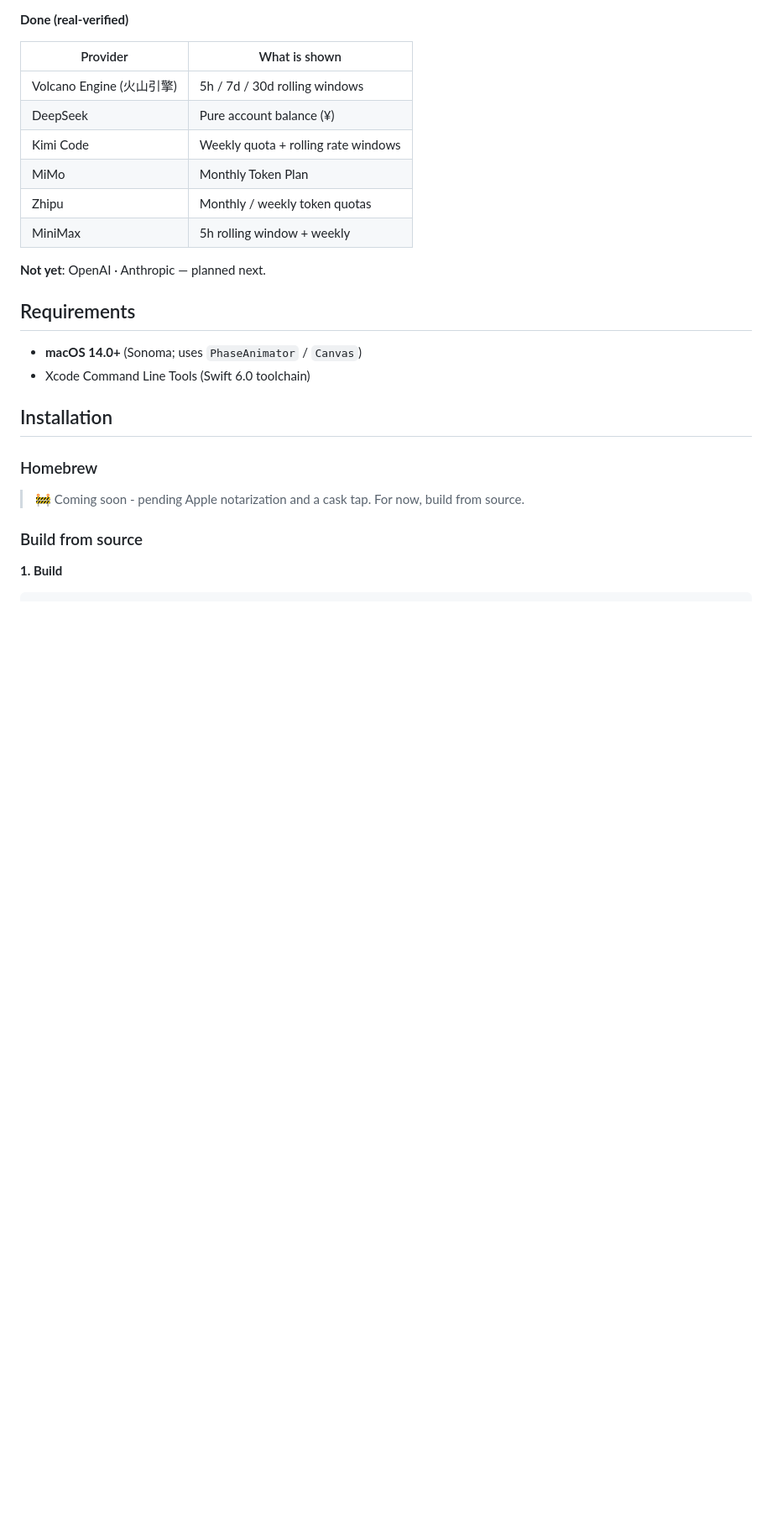
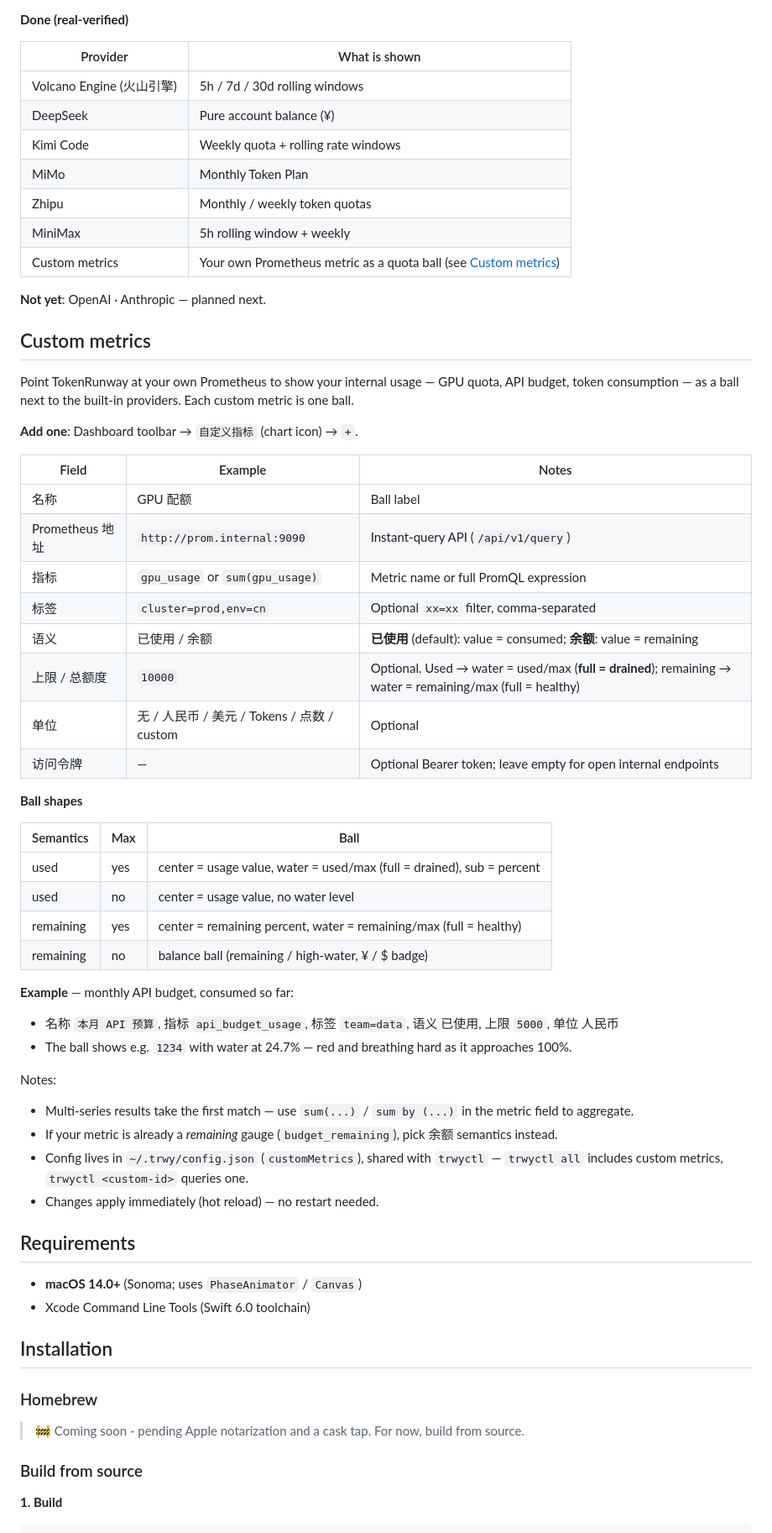
Before and after one commit to kungf/buoy, a Markdown page: README.md, the part around one of its changes. Shown at 84% size. Drawn GitHub-style; blank space fills up the shorter version.

Commit message:
docs: document custom metrics mode in README
Add Custom metrics section (fields, four ball shapes, example, notes),
list custom metrics in the providers table, update architecture adapter
list and test count (219), clarify ATS exemption for internal http
endpoints in Security.

```diff
--- a/README.md
+++ b/README.md
@@ -36,8 +36,46 @@ Adapter-first architecture: every provider maps onto one unified `Quota` model.
 | MiMo | Monthly Token Plan |
 | Zhipu | Monthly / weekly token quotas |
 | MiniMax | 5h rolling window + weekly |
+| Custom metrics | Your own Prometheus metric as a quota ball (see [Custom metrics](#custom-metrics)) |
 
 **Not yet**: OpenAI · Anthropic — planned next.
+
+## Custom metrics
+
+Point TokenRunway at your own Prometheus to show your internal usage — GPU quota, API budget, token consumption — as a ball next to the built-in providers. Each custom metric is one ball.
+
+**Add one**: Dashboard toolbar → `自定义指标` (chart icon) → `+`.
+
+| Field | Example | Notes |
+|---|---|---|
+| 名称 | GPU 配额 | Ball label |
+| Prometheus 地址 | `http://prom.internal:9090` | Instant-query API (`/api/v1/query`) |
+| 指标 | `gpu_usage` or `sum(gpu_usage)` | Metric name or full PromQL expression |
+| 标签 | `cluster=prod,env=cn` | Optional `xx=xx` filter, comma-separated |
+| 语义 | 已使用 / 余额 | **已使用** (default): value = consumed; **余额**: value = remaining |
+| 上限 / 总额度 | `10000` | Optional. Used → water = used/max (**full = drained**); remaining → water = remaining/max (full = healthy) |
+| 单位 | 无 / 人民币 / 美元 / Tokens / 点数 / custom | Optional |
+| 访问令牌 | — | Optional Bearer token; leave empty for open internal endpoints |
+
+**Ball shapes**
+
+| Semantics | Max | Ball |
+|---|---|---|
+| used | yes | center = usage value, water = used/max (full = drained), sub = percent |
+| used | no | center = usage value, no water level |
+| remaining | yes | center = remaining percent, water = remaining/max (full = healthy) |
+| remaining | no | balance ball (remaining / high-water, ¥ / $ badge) |
+
+**Example** — monthly API budget, consumed so far:
+
+- 名称 `本月 API 预算`, 指标 `api_budget_usage`, 标签 `team=data`, 语义 已使用, 上限 `5000`, 单位 人民币
+- The ball shows e.g. `1234` with water at 24.7% — red and breathing hard as it approaches 100%.
+
+Notes:
+- Multi-series results take the first match — use `sum(...)` / `sum by (...)` in the metric field to aggregate.
+- If your metric is already a *remaining* gauge (`budget_remaining`), pick 余额 semantics instead.
+- Config lives in `~/.trwy/config.json` (`customMetrics`), shared with `trwyctl` — `trwyctl all` includes custom metrics, `trwyctl <custom-id>` queries one.
+- Changes apply immediately (hot reload) — no restart needed.
 
 ## Requirements
 
```
Also changed, not shown: other parts of README.md (+3 -3 lines).
